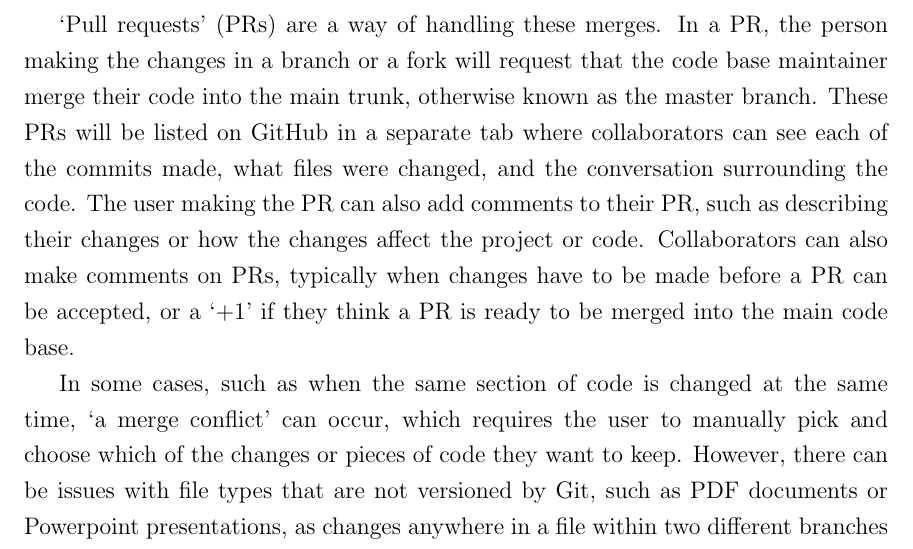
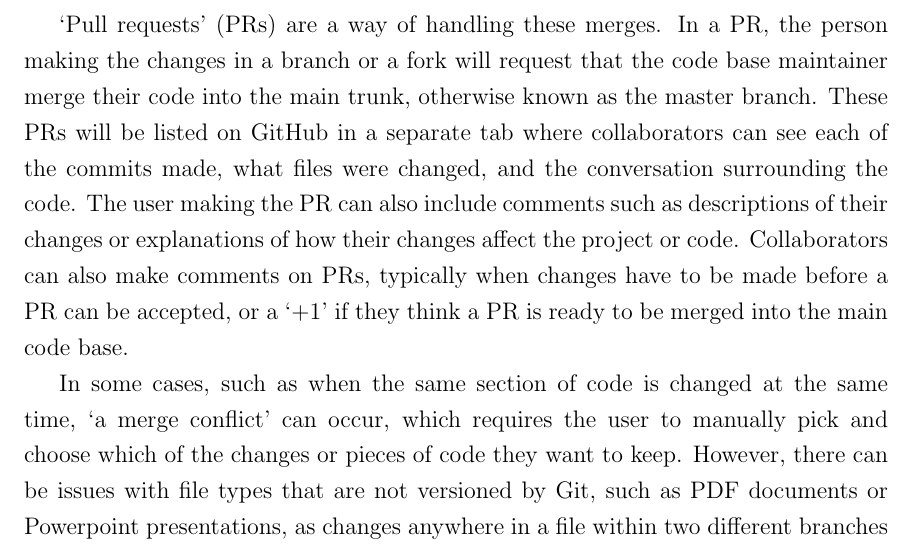
Before and after one commit to nfeliciano/thesis, a LaTeX thesis (paper/mainthesisUVIC.tex, which reads paper/chapters/3/github.tex): part of page 30 of 124, cut so that both start at the same text. Compiled offline with pdfLaTeX.

Commit message:
small change on a clunky paragraph

```diff
--- a/paper/chapters/3/github.tex
+++ b/paper/chapters/3/github.tex
@@ -28,7 +28,7 @@ Generally, branching provides a good workflow for development teams whose member
 \section{Merging and Pull Requests}
 `Merging' is the mechanism for combining changes or pulling changes from a branch or fork into the main code base. If a user wants to make changes to a repository, they can branch or fork from the main code base and make changes to the code as they see fit, and it would remain in their branch or repository. In order to get changes into the main code base, the person managing the repository (maintainer) would have to merge the changes into it, combining whatever changes were made in the branch or fork with the code base.
 
-`Pull requests' (PRs) are a way of handling these merges. In a PR, the person making the changes in a branch or a fork will request that the code base maintainer merge their code into the main trunk, otherwise known as the master branch. These PRs will be listed on GitHub in a separate tab where collaborators can see each of the commits made, what files were changed, and the conversation surrounding the code. The user making the PR can also add comments to their PR, such as describing their changes or how the changes affect the project or code. Collaborators can also make comments on PRs, typically when changes have to be made before a PR can be accepted, or a `+1' if they think a PR is ready to be merged into the main code base.
+`Pull requests' (PRs) are a way of handling these merges. In a PR, the person making the changes in a branch or a fork will request that the code base maintainer merge their code into the main trunk, otherwise known as the master branch. These PRs will be listed on GitHub in a separate tab where collaborators can see each of the commits made, what files were changed, and the conversation surrounding the code. The user making the PR can also include comments such as descriptions of their changes or explanations of how their changes affect the project or code. Collaborators can also make comments on PRs, typically when changes have to be made before a PR can be accepted, or a `+1' if they think a PR is ready to be merged into the main code base.
 
 In some cases, such as when the same section of code is changed at the same time, `a merge conflict' can occur, which requires the user to manually pick and choose which of the changes or pieces of code they want to keep. However, there can be issues with file types that are not versioned by Git, such as PDF documents or Powerpoint presentations, as changes anywhere in a file within two different branches can create unknown merge conflicts. Moreover, when someone changes a file that is an unsupported file type, collaborators cannot see the changes (the `diff') easily.
 
```
